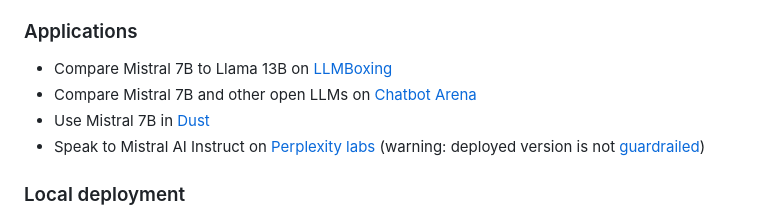
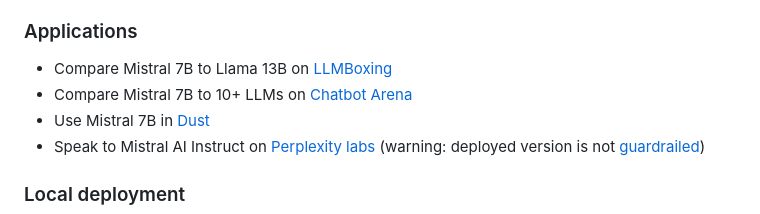
Before and after one commit to mistralai/mistral-inference, a Markdown page: README.md, the part around the change. Rendered like a GitHub page.

```diff
--- a/README.md
+++ b/README.md
@@ -126,7 +126,7 @@ For this we can choose as chunk size the window size. For each chunk, we thus ne
 ### Applications
 
 - Compare Mistral 7B to Llama 13B on [LLMBoxing](https://llmboxing.com/)
-- Compare Mistral 7B and other open LLMs on [Chatbot Arena](https://chat.lmsys.org/)
+- Compare Mistral 7B to 10+ LLMs on [Chatbot Arena](https://chat.lmsys.org/)
 - Use Mistral 7B in [Dust](https://dust.tt/)
 - Speak to Mistral AI Instruct on [Perplexity labs](https://labs.perplexity.ai/) (warning: deployed version is not [guardrailed](https://docs.mistral.ai/usage/guardrailing))
 
```
